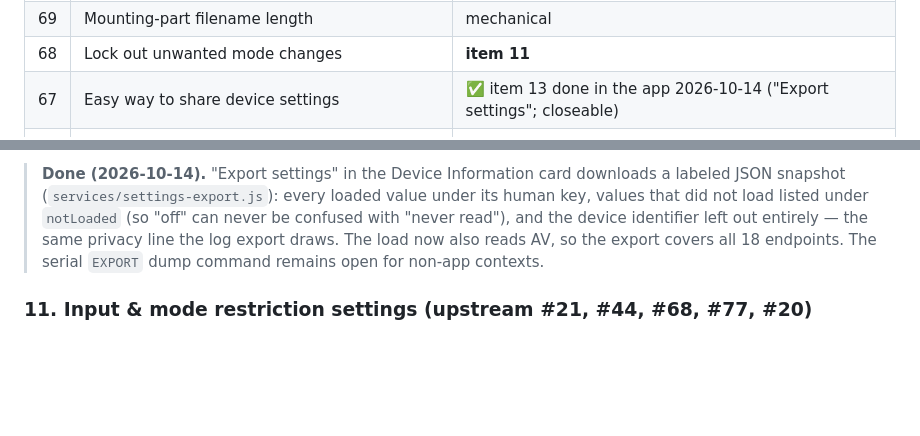
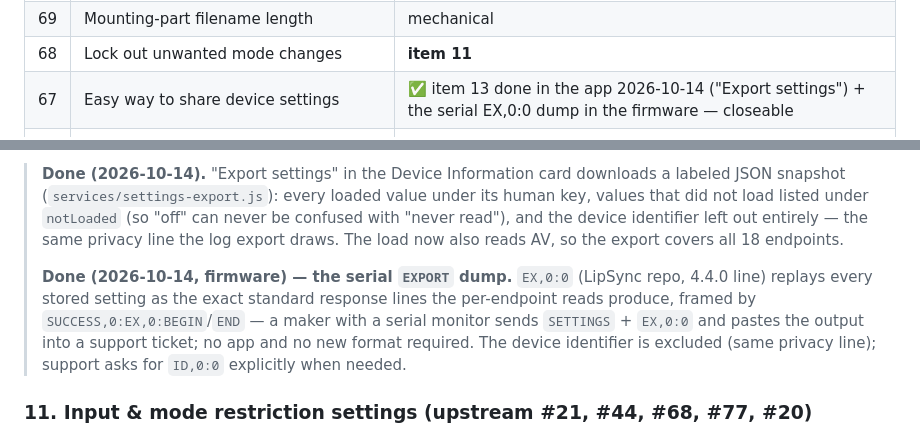
Before and after one commit to goforwest/LipSync_Connect, a Markdown page: docs/firmware-4.2.0-future-improvements.md, 2 parts joined by grey strips. GitHub-like rendering; blank space fills up the shorter version.

Commit message:
Docs: mark roadmap item 13 fully closed — the serial EX,0:0 settings dump landed in the firmware (framed replay of every endpoint read, ID excluded per the privacy line), closing the 'remains open for non-app contexts' residual; upstream #67 is now closeable end to end

```diff
--- a/docs/firmware-4.2.0-future-improvements.md
+++ b/docs/firmware-4.2.0-future-improvements.md
@@ -47,7 +47,7 @@ marked ✅ are code-complete pending the 4.3.0 hardware validation session.
 | 70 | Print issues on middle-housing threads | mechanical |
 | 69 | Mounting-part filename length | mechanical |
 | 68 | Lock out unwanted mode changes | **item 11** |
-| 67 | Easy way to share device settings | ✅ item 13 done in the app 2026-10-14 ("Export settings"; closeable) |
+| 67 | Easy way to share device settings | ✅ item 13 done in the app 2026-10-14 ("Export settings") + the serial EX,0:0 dump in the firmware — closeable |
 | 65 | Magnetometer orientation in Maker Guide | docs backlog |
 | 64 | Faulty-sensor troubleshooting in Maker Guide | docs backlog (pairs with ✅ **item 3** — the BH endpoint landed in 4.3.0) |
 | 63 | USB error message persists after reboot | ✅ amplifier in 4.2.0 + residual (item 14b) in 4.3.0 — closeable |
@@ -335,8 +335,15 @@ non-app contexts.
 > under `notLoaded` (so "off" can never be confused with "never read"),
 > and the device identifier left out entirely — the same privacy line the
 > log export draws. The load now also reads AV, so the export covers all
-> 18 endpoints. The serial `EXPORT` dump command remains open for
-> non-app contexts.
+> 18 endpoints.
+>
+> **Done (2026-10-14, firmware) — the serial `EXPORT` dump.** `EX,0:0`
+> (LipSync repo, 4.4.0 line) replays every stored setting as the exact
+> standard response lines the per-endpoint reads produce, framed by
+> `SUCCESS,0:EX,0:BEGIN`/`END` — a maker with a serial monitor sends
+> `SETTINGS` + `EX,0:0` and pastes the output into a support ticket; no
+> app and no new format required. The device identifier is excluded
+> (same privacy line); support asks for `ID,0:0` explicitly when needed.
 
 ### 11. Input & mode restriction settings (upstream #21, #44, #68, #77, #20)
 
```
